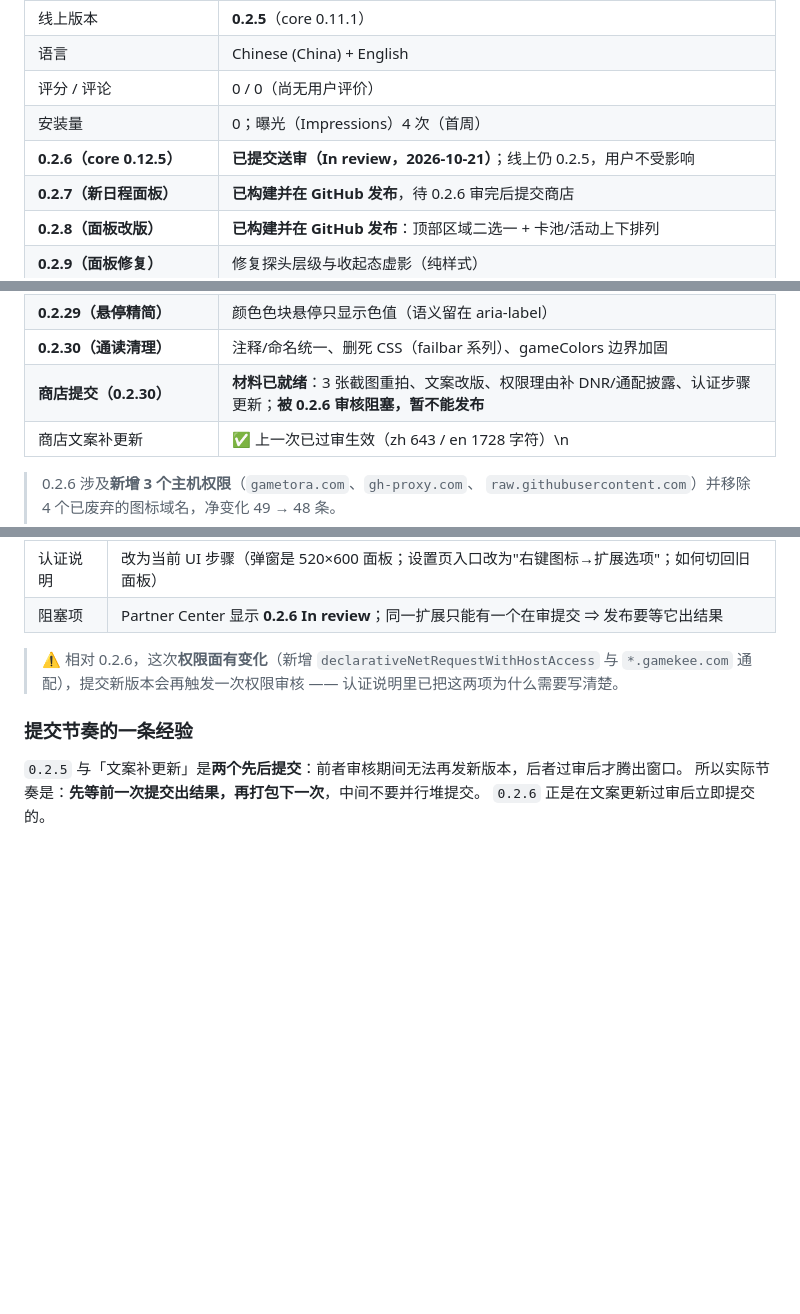
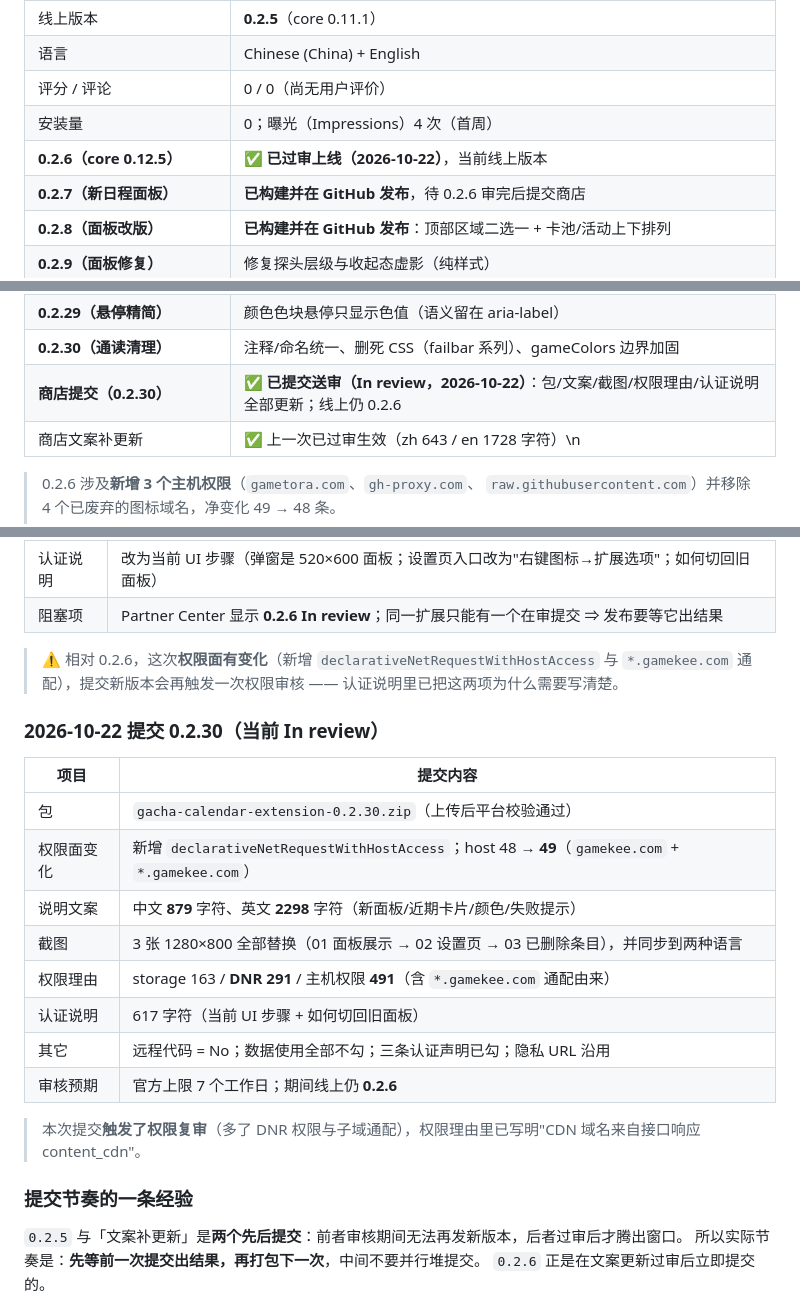
Before and after one commit to EastMG/gacha-calendar-extension, a Markdown page: store/PUBLISHING.md, 3 parts joined by grey strips. Drawn GitHub-style; blank space fills up the shorter version.

Commit message:
chore(store): 0.2.30 已提交商店送审（In review，2026-10-22）
**商城侧动作（Partner Center 实际完成）**
- 0.2.6 已过审上线（此前 In review → Live）
- 新建 Update 提交：
  - 上传 `gacha-calendar-extension-0.2.30.zip`，平台校验通过
  - 说明文案：中文 879 字符、英文 2298 字符（新面板 / 近期卡片 / 颜色 / 失败提示）
  - 截图：3 张 1280×800 全部替换（01 面板展示 → 02 设置页 → 03 已删除条目），并同步到两种语言
  - 权限理由：storage 163 / **DNR 291** / 主机权限 **491**（披露 `*.gamekee.com` 子域通配的由来）
  - 认证说明 617 字符（当前 UI 步骤 + 如何切回旧面板）；远程代码 No；数据使用全不勾
  - 提交后状态：**Version 0.2.30 In review**；线上仍 0.2.6

**本次权限面变化**：新增 `declarativeNetRequestWithHostAccess`、host 48 → 49（`gamekee.com` + `*.gamekee.com`），
会触发一次权限复审。

**文档**：PUBLISHING 更新状态表 + 记录本次提交内容与审核预期（上限 7 个工作日）。

```diff
--- a/store/PUBLISHING.md
+++ b/store/PUBLISHING.md
@@ -254,7 +254,7 @@ Partner Center → **Analytics** 页有三个标签：`Weekly users` / `Installs
 | 语言 | Chinese (China) + English |
 | 评分 / 评论 | 0 / 0（尚无用户评价） |
 | 安装量 | 0；曝光（Impressions）4 次（首周） |
-| **0.2.6（core 0.12.5）** | **已提交送审（In review，2026-10-21）**；线上仍 0.2.5，用户不受影响 |
+| **0.2.6（core 0.12.5）** | ✅ **已过审上线（2026-10-22）**，当前线上版本 |
 | **0.2.7（新日程面板）** | **已构建并在 GitHub 发布**，待 0.2.6 审完后提交商店 |
 | **0.2.8（面板改版）** | **已构建并在 GitHub 发布**：顶部区域二选一 + 卡池/活动上下排列 |
 | **0.2.9（面板修复）** | 修复探头层级与收起态虚影（纯样式） |
@@ -279,7 +279,7 @@ Partner Center → **Analytics** 页有三个标签：`Weekly users` / `Installs
 | **0.2.28（颜色口径统一）** | 设置页色块改为显示面板真实颜色（共用 game-color.js + sourceTable） |
 | **0.2.29（悬停精简）** | 颜色色块悬停只显示色值（语义留在 aria-label） |
 | **0.2.30（通读清理）** | 注释/命名统一、删死 CSS（failbar 系列）、gameColors 边界加固 |
-| **商店提交（0.2.30）** | **材料已就绪**：3 张截图重拍、文案改版、权限理由补 DNR/通配披露、认证步骤更新；**被 0.2.6 审核阻塞，暂不能发布** |
+| **商店提交（0.2.30）** | ✅ **已提交送审（In review，2026-10-22）**：包/文案/截图/权限理由/认证说明全部更新；线上仍 0.2.6 |
 | 商店文案补更新 | ✅ 上一次已过审生效（zh 643 / en 1728 字符）\n| **文案改版（待提交）** | 本地已改：zh **880** 字符、en **2182** 字符（新增新面板/颜色/失败提示说明） |
 
 > 0.2.6 涉及**新增 3 个主机权限**（`gametora.com`、`gh-proxy.com`、
@@ -307,6 +307,21 @@ Partner Center → **Analytics** 页有三个标签：`Weekly users` / `Installs
 > ⚠️ 相对 0.2.6，这次**权限面有变化**（新增 `declarativeNetRequestWithHostAccess` 与
 > `*.gamekee.com` 通配），提交新版本会再触发一次权限审核 —— 认证说明里已把这两项为什么需要写清楚。
 
+### 2026-10-22 提交 0.2.30（当前 In review）
+
+| 项目 | 提交内容 |
+|---|---|
+| 包 | `gacha-calendar-extension-0.2.30.zip`（上传后平台校验通过） |
+| 权限面变化 | 新增 `declarativeNetRequestWithHostAccess`；host 48 → **49**（`gamekee.com` + `*.gamekee.com`） |
+| 说明文案 | 中文 **879** 字符、英文 **2298** 字符（新面板/近期卡片/颜色/失败提示） |
+| 截图 | 3 张 1280×800 全部替换（01 面板展示 → 02 设置页 → 03 已删除条目），并同步到两种语言 |
+| 权限理由 | storage 163 / **DNR 291** / 主机权限 **491**（含 `*.gamekee.com` 通配由来） |
+| 认证说明 | 617 字符（当前 UI 步骤 + 如何切回旧面板） |
+| 其它 | 远程代码 = No；数据使用全部不勾；三条认证声明已勾；隐私 URL 沿用 |
+| 审核预期 | 官方上限 7 个工作日；期间线上仍 **0.2.6** |
+
+> 本次提交**触发了权限复审**（多了 DNR 权限与子域通配），权限理由里已写明"CDN 域名来自接口响应 content_cdn"。
+
 ### 提交节奏的一条经验
 
 `0.2.5` 与「文案补更新」是**两个先后提交**：前者审核期间无法再发新版本，后者过审后才腾出窗口。
```
